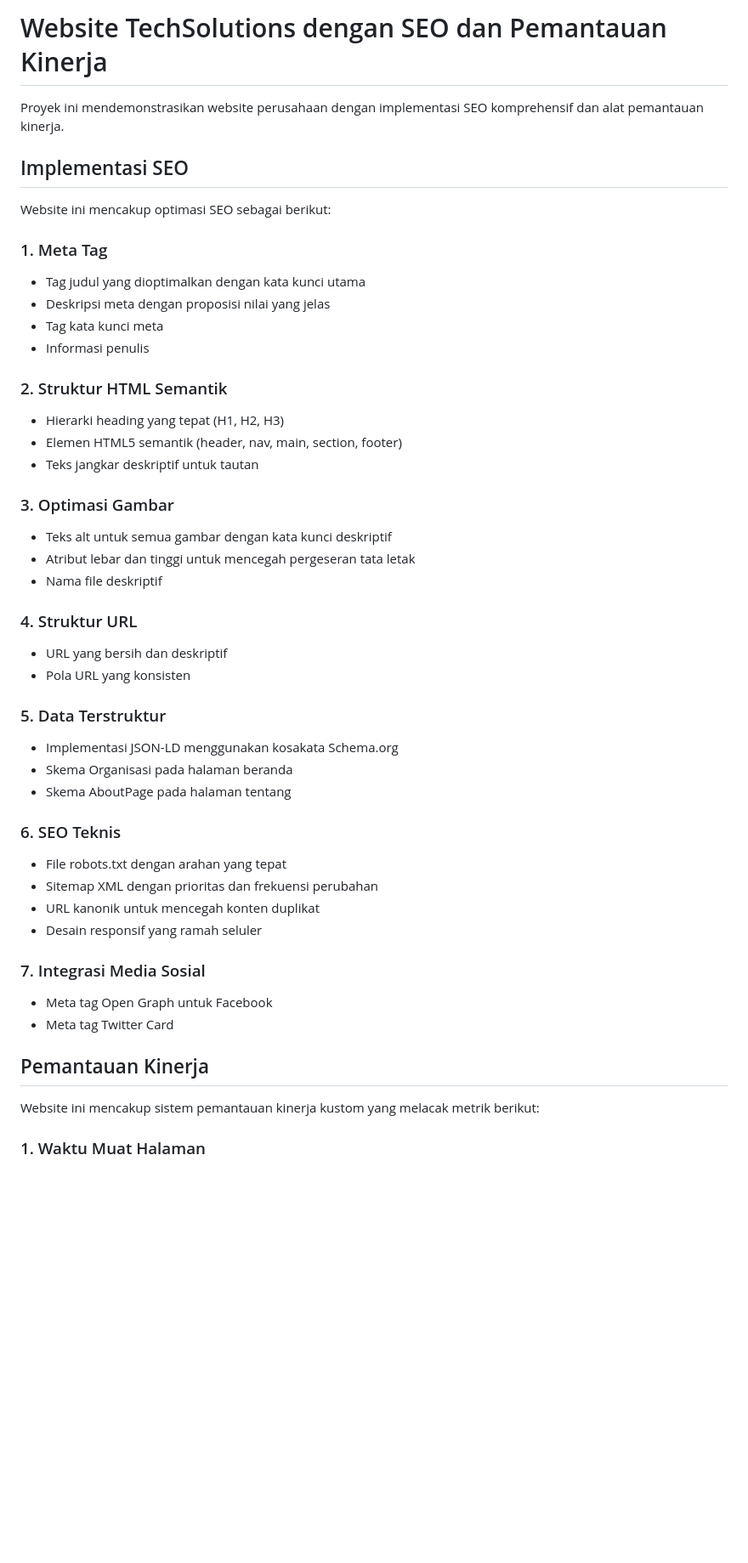
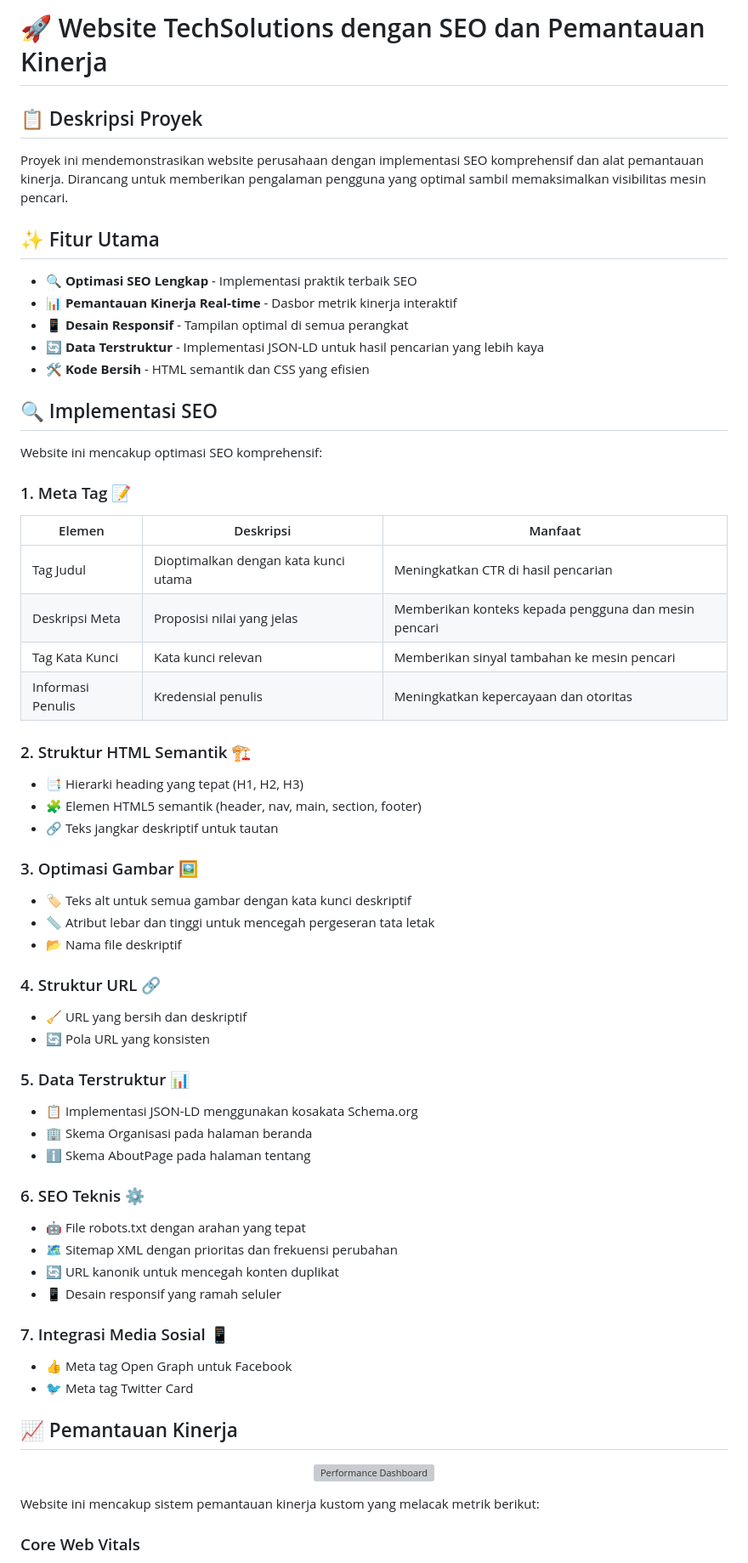
Before and after one commit to 122140155-rustian-afencius/Analisis-SEO-PWL, a Markdown page: README.md, the part around the change printed below. Shown: that part at 85% size. Rendered like a GitHub page; blank space fills up the shorter version; grey boxes are pictures that could not be loaded.

Commit message:
Enhance documentation with improved formatting and detailed project descriptions across README, performance analysis, and SEO analysis files.

```diff
--- a/README.md
+++ b/README.md
@@ -1,56 +1,72 @@
-# Website TechSolutions dengan SEO dan Pemantauan Kinerja
+# 🚀 Website TechSolutions dengan SEO dan Pemantauan Kinerja
 
-Proyek ini mendemonstrasikan website perusahaan dengan implementasi SEO komprehensif dan alat pemantauan kinerja.
+## 📋 Deskripsi Proyek
 
-## Implementasi SEO
+Proyek ini mendemonstrasikan website perusahaan dengan implementasi SEO komprehensif dan alat pemantauan kinerja. Dirancang untuk memberikan pengalaman pengguna yang optimal sambil memaksimalkan visibilitas mesin pencari.
 
-Website ini mencakup optimasi SEO sebagai berikut:
+## ✨ Fitur Utama
 
-### 1. Meta Tag
+- 🔍 **Optimasi SEO Lengkap** - Implementasi praktik terbaik SEO
+- 📊 **Pemantauan Kinerja Real-time** - Dasbor metrik kinerja interaktif
+- 📱 **Desain Responsif** - Tampilan optimal di semua perangkat
+- 🔄 **Data Terstruktur** - Implementasi JSON-LD untuk hasil pencarian yang lebih kaya
+- 🛠️ **Kode Bersih** - HTML semantik dan CSS yang efisien
 
-- Tag judul yang dioptimalkan dengan kata kunci utama
-- Deskripsi meta dengan proposisi nilai yang jelas
-- Tag kata kunci meta
-- Informasi penulis
+## 🔍 Implementasi SEO
 
-### 2. Struktur HTML Semantik
+Website ini mencakup optimasi SEO komprehensif:
 
-- Hierarki heading yang tepat (H1, H2, H3)
-- Elemen HTML5 semantik (header, nav, main, section, footer)
-- Teks jangkar deskriptif untuk tautan
+### 1. Meta Tag 📝
 
-### 3. Optimasi Gambar
+| Elemen            | Deskripsi                            | Manfaat                                              |
+| ----------------- | ------------------------------------ | ---------------------------------------------------- |
+| Tag Judul         | Dioptimalkan dengan kata kunci utama | Meningkatkan CTR di hasil pencarian                  |
+| Deskripsi Meta    | Proposisi nilai yang jelas           | Memberikan konteks kepada pengguna dan mesin pencari |
+| Tag Kata Kunci    | Kata kunci relevan                   | Memberikan sinyal tambahan ke mesin pencari          |
+| Informasi Penulis | Kredensial penulis                   | Meningkatkan kepercayaan dan otoritas                |
 
-- Teks alt untuk semua gambar dengan kata kunci deskriptif
-- Atribut lebar dan tinggi untuk mencegah pergeseran tata letak
-- Nama file deskriptif
+### 2. Struktur HTML Semantik 🏗️
 
-### 4. Struktur URL
+- 📑 Hierarki heading yang tepat (H1, H2, H3)
+- 🧩 Elemen HTML5 semantik (header, nav, main, section, footer)
+- 🔗 Teks jangkar deskriptif untuk tautan
 
-- URL yang bersih dan deskriptif
-- Pola URL yang konsisten
+### 3. Optimasi Gambar 🖼️
 
-### 5. Data Terstruktur
+- 🏷️ Teks alt untuk semua gambar dengan kata kunci deskriptif
+- 📏 Atribut lebar dan tinggi untuk mencegah pergeseran tata letak
+- 📂 Nama file deskriptif
 
-- Implementasi JSON-LD menggunakan kosakata Schema.org
-- Skema Organisasi pada halaman beranda
-- Skema AboutPage pada halaman tentang
+### 4. Struktur URL 🔗
 
-### 6. SEO Teknis
+- 🧹 URL yang bersih dan deskriptif
+- 🔄 Pola URL yang konsisten
 
-- File robots.txt dengan arahan yang tepat
-- Sitemap XML dengan prioritas dan frekuensi perubahan
-- URL kanonik untuk mencegah konten duplikat
-- Desain responsif yang ramah seluler
+### 5. Data Terstruktur 📊
 
-### 7. Integrasi Media Sosial
+- 📋 Implementasi JSON-LD menggunakan kosakata Schema.org
+- 🏢 Skema Organisasi pada halaman beranda
+- ℹ️ Skema AboutPage pada halaman tentang
 
-- Meta tag Open Graph untuk Facebook
-- Meta tag Twitter Card
+### 6. SEO Teknis ⚙️
 
-## Pemantauan Kinerja
+- 🤖 File robots.txt dengan arahan yang tepat
+- 🗺️ Sitemap XML dengan prioritas dan frekuensi perubahan
+- 🔄 URL kanonik untuk mencegah konten duplikat
+- 📱 Desain responsif yang ramah seluler
+
+### 7. Integrasi Media Sosial 📱
+
+- 👍 Meta tag Open Graph untuk Facebook
+- 🐦 Meta tag Twitter Card
+
+## 📈 Pemantauan Kinerja
+
+<p align="center">
+  <img src="https://via.placeholder.com/600x300/1e40af/FFFFFF?text=Performance+Dashboard" alt="Performance Dashboard" width="600"/>
+</p>
 
 Website ini mencakup sistem pemantauan kinerja kustom yang melacak metrik berikut:
 
-### 1. Waktu Muat Halaman
+### Core Web Vitals
 
```
Also changed, not shown: other parts of README.md (+49 -54 lines), performance-analysis.md (+77 -33 lines), seo-analysis.md (+70 -33 lines).
